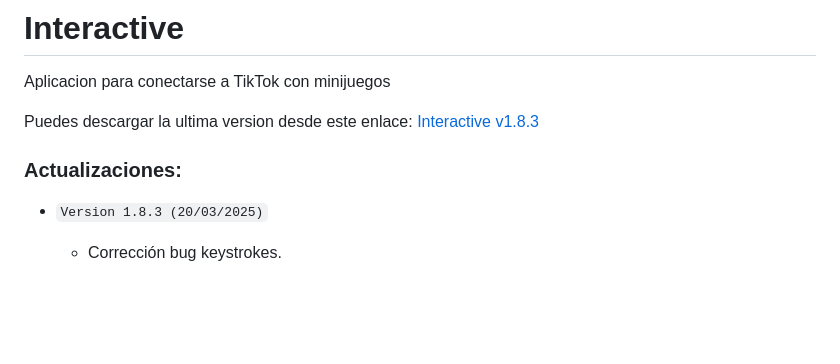
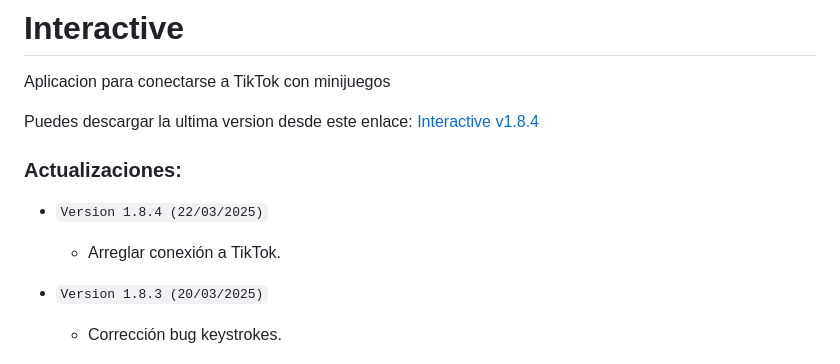
Before and after one commit to Deianblaz/interactive, a Markdown page: README.md, the part around the change. Drawn GitHub-style; blank space fills up the shorter version.

Commit message:
Interactive v0.9.2

```diff
--- a/README.md
+++ b/README.md
@@ -1,9 +1,12 @@
 # Interactive
 Aplicacion para conectarse a TikTok con minijuegos
 
-Puedes descargar la ultima version desde este enlace: [Interactive v1.8.3](https://github.com/Deianblaz/InteractiveApp/releases/download/v1.8.3/interactive-1.8.3-setup.exe)
+Puedes descargar la ultima version desde este enlace: [Interactive v1.8.4](https://github.com/Deianblaz/InteractiveApp/releases/download/v1.8.4/interactive-1.8.4-setup.exe)
 
 ### Actualizaciones:
+- `Version 1.8.4 (22/03/2025)`
+  - Arreglar conexión a TikTok.
+
 - `Version 1.8.3 (20/03/2025)`
   - Corrección bug keystrokes.
 
```
